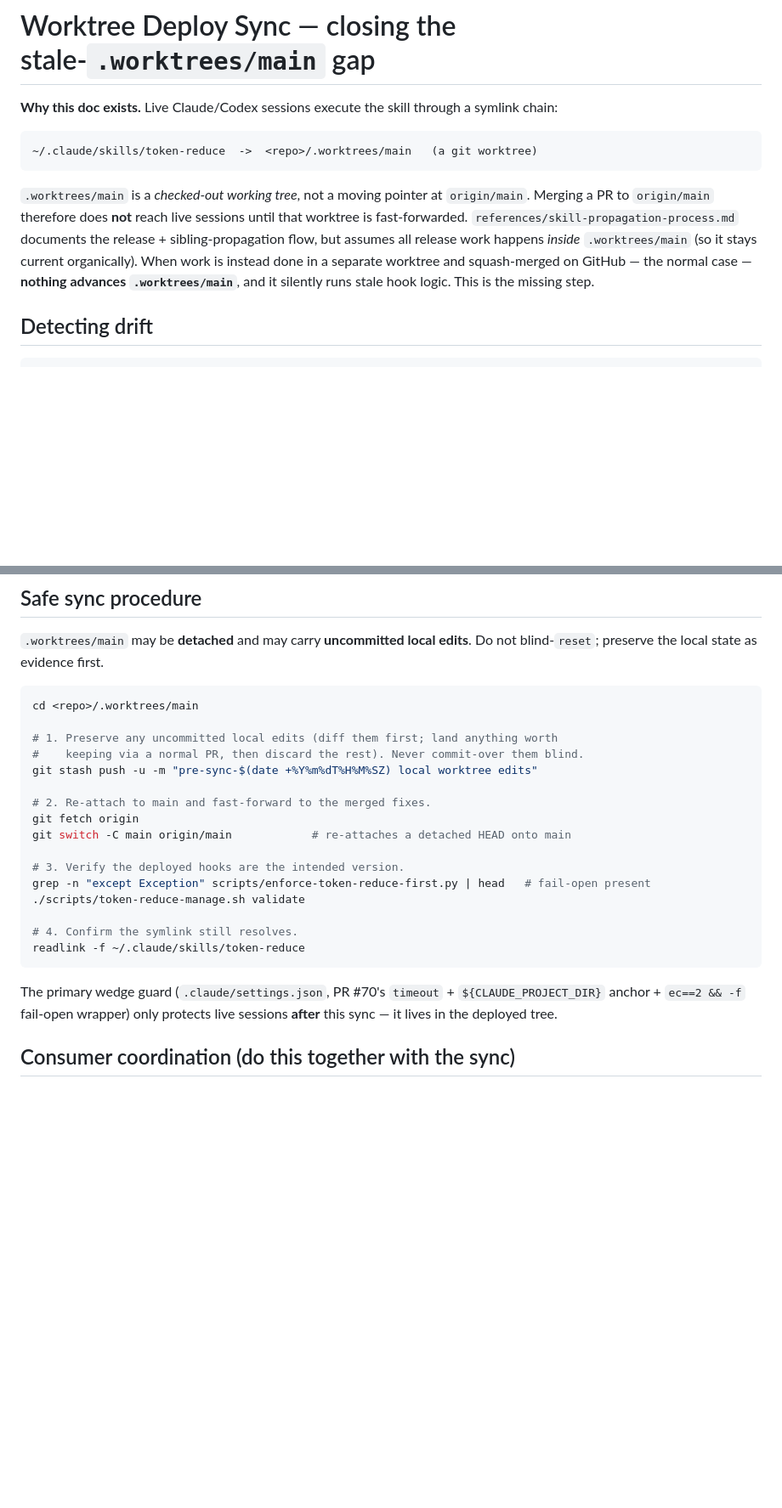
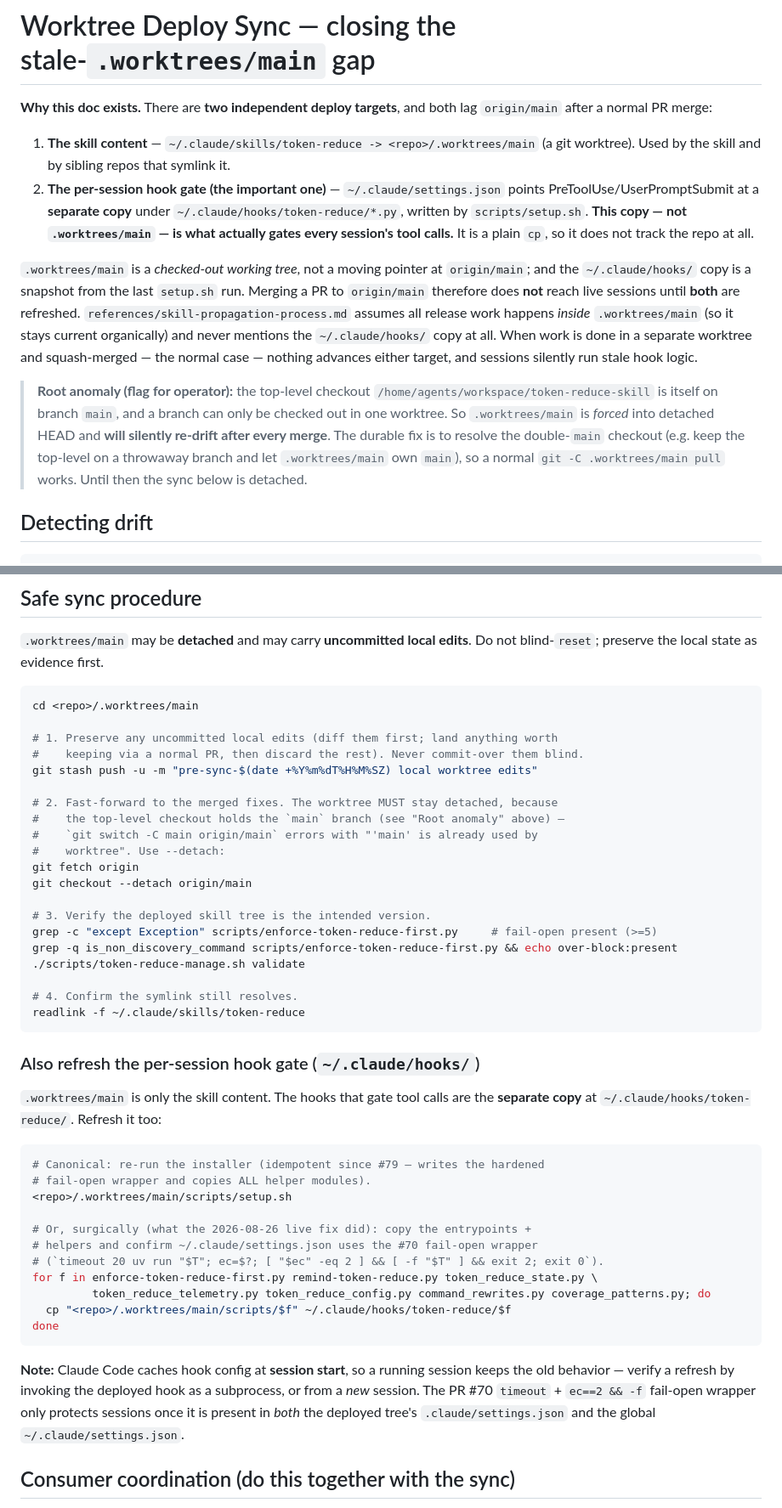
Before and after one commit to chimera-defi/token-reduce-skill, a Markdown page: references/worktree-deploy-sync.md, 2 parts joined by grey strips. Shown at 85% size. GitHub-like rendering; blank space fills up the shorter version.

Commit message:
docs(deploy): correct sync command + document the global ~/.claude/hooks gate [Agent: Claude Opus 4.8] (#80)
Corrections to references/worktree-deploy-sync.md after deploying the fixes live:

- The sync step said `git switch -C main origin/main`, which ERRORS here: the
  top-level checkout holds the `main` branch, so `.worktrees/main` is forced
  detached. Corrected to `git checkout --detach origin/main`, and documented the
  double-`main`-checkout as the durable root cause (it re-drifts after every
  merge until resolved).
- Documented the SECOND, more important deploy target the original doc missed:
  the per-session hook gate is a SEPARATE copy at ~/.claude/hooks/token-reduce/
  (+ ~/.claude/settings.json), written by setup.sh — NOT .worktrees/main. Added
  the refresh procedure (re-run the now-hardened setup.sh, or copy scripts +
  confirm the #70 wrapper) and the note that Claude Code caches hook config at
  session start (so verify via subprocess / a new session).



Claude-Session: https://claude.ai/code/session_01TZR5eNZD1QZHwoq2sMf4Qy

Co-authored-by: Claude Opus 4.8 <noreply@anthropic.com>

````diff
--- a/references/worktree-deploy-sync.md
+++ b/references/worktree-deploy-sync.md
@@ -1,20 +1,32 @@
 # Worktree Deploy Sync — closing the stale-`.worktrees/main` gap
 
-**Why this doc exists.** Live Claude/Codex sessions execute the skill through a
-symlink chain:
+**Why this doc exists.** There are **two independent deploy targets**, and both
+lag `origin/main` after a normal PR merge:
 
-```
-~/.claude/skills/token-reduce  ->  <repo>/.worktrees/main   (a git worktree)
-```
+1. **The skill content** — `~/.claude/skills/token-reduce -> <repo>/.worktrees/main`
+   (a git worktree). Used by the skill and by sibling repos that symlink it.
+2. **The per-session hook gate (the important one)** — `~/.claude/settings.json`
+   points PreToolUse/UserPromptSubmit at a **separate copy** under
+   `~/.claude/hooks/token-reduce/*.py`, written by `scripts/setup.sh`. **This
+   copy — not `.worktrees/main` — is what actually gates every session's tool
+   calls.** It is a plain `cp`, so it does not track the repo at all.
 
 `.worktrees/main` is a *checked-out working tree*, not a moving pointer at
-`origin/main`. Merging a PR to `origin/main` therefore does **not** reach live
-sessions until that worktree is fast-forwarded. `references/skill-propagation-process.md`
-documents the release + sibling-propagation flow, but assumes all release work
-happens *inside* `.worktrees/main` (so it stays current organically). When work
-is instead done in a separate worktree and squash-merged on GitHub — the normal
-case — **nothing advances `.worktrees/main`**, and it silently runs stale hook
-logic. This is the missing step.
+`origin/main`; and the `~/.claude/hooks/` copy is a snapshot from the last
+`setup.sh` run. Merging a PR to `origin/main` therefore does **not** reach live
+sessions until **both** are refreshed. `references/skill-propagation-process.md`
+assumes all release work happens *inside* `.worktrees/main` (so it stays current
+organically) and never mentions the `~/.claude/hooks/` copy at all. When work is
+done in a separate worktree and squash-merged — the normal case — nothing
+advances either target, and sessions silently run stale hook logic.
+
+> **Root anomaly (flag for operator):** the top-level checkout
+> `/home/agents/workspace/token-reduce-skill` is itself on branch `main`, and a
+> branch can only be checked out in one worktree. So `.worktrees/main` is *forced*
+> into detached HEAD and **will silently re-drift after every merge**. The durable
+> fix is to resolve the double-`main` checkout (e.g. keep the top-level on a
+> throwaway branch and let `.worktrees/main` own `main`), so a normal
+> `git -C .worktrees/main pull` works. Until then the sync below is detached.
 
 ## Detecting drift
 
@@ -41,21 +53,46 @@ cd <repo>/.worktrees/main
 #    keeping via a normal PR, then discard the rest). Never commit-over them blind.
 git stash push -u -m "pre-sync-$(date +%Y%m%dT%H%M%SZ) local worktree edits"
 
-# 2. Re-attach to main and fast-forward to the merged fixes.
+# 2. Fast-forward to the merged fixes. The worktree MUST stay detached, because
+#    the top-level checkout holds the `main` branch (see "Root anomaly" above) —
+#    `git switch -C main origin/main` errors with "'main' is already used by
+#    worktree". Use --detach:
 git fetch origin
-git switch -C main origin/main            # re-attaches a detached HEAD onto main
+git checkout --detach origin/main
 
-# 3. Verify the deployed hooks are the intended version.
-grep -n "except Exception" scripts/enforce-token-reduce-first.py | head   # fail-open present
+# 3. Verify the deployed skill tree is the intended version.
+grep -c "except Exception" scripts/enforce-token-reduce-first.py     # fail-open present (>=5)
+grep -q is_non_discovery_command scripts/enforce-token-reduce-first.py && echo over-block:present
 ./scripts/token-reduce-manage.sh validate
 
 # 4. Confirm the symlink still resolves.
 readlink -f ~/.claude/skills/token-reduce
 ```
 
-The primary wedge guard (`.claude/settings.json`, PR #70's `timeout` +
-`${CLAUDE_PROJECT_DIR}` anchor + `ec==2 && -f` fail-open wrapper) only protects
-live sessions **after** this sync — it lives in the deployed tree.
+### Also refresh the per-session hook gate (`~/.claude/hooks/`)
+
+`.worktrees/main` is only the skill content. The hooks that gate tool calls are
+the **separate copy** at `~/.claude/hooks/token-reduce/`. Refresh it too:
+
+```bash
+# Canonical: re-run the installer (idempotent since #79 — writes the hardened
+# fail-open wrapper and copies ALL helper modules).
+<repo>/.worktrees/main/scripts/setup.sh
+
+# Or, surgically (what the 2026-08-26 live fix did): copy the entrypoints +
+# helpers and confirm ~/.claude/settings.json uses the #70 fail-open wrapper
+# (`timeout 20 uv run "$T"; ec=$?; [ "$ec" -eq 2 ] && [ -f "$T" ] && exit 2; exit 0`).
+for f in enforce-token-reduce-first.py remind-token-reduce.py token_reduce_state.py \
+         token_reduce_telemetry.py token_reduce_config.py command_rewrites.py coverage_patterns.py; do
+  cp "<repo>/.worktrees/main/scripts/$f" ~/.claude/hooks/token-reduce/$f
+done
+```
+
+**Note:** Claude Code caches hook config at **session start**, so a running
+session keeps the old behavior — verify a refresh by invoking the deployed hook
+as a subprocess, or from a *new* session. The PR #70 `timeout` + `ec==2 && -f`
+fail-open wrapper only protects sessions once it is present in *both* the deployed
+tree's `.claude/settings.json` and the global `~/.claude/settings.json`.
 
 ## Consumer coordination (do this together with the sync)
 
````
